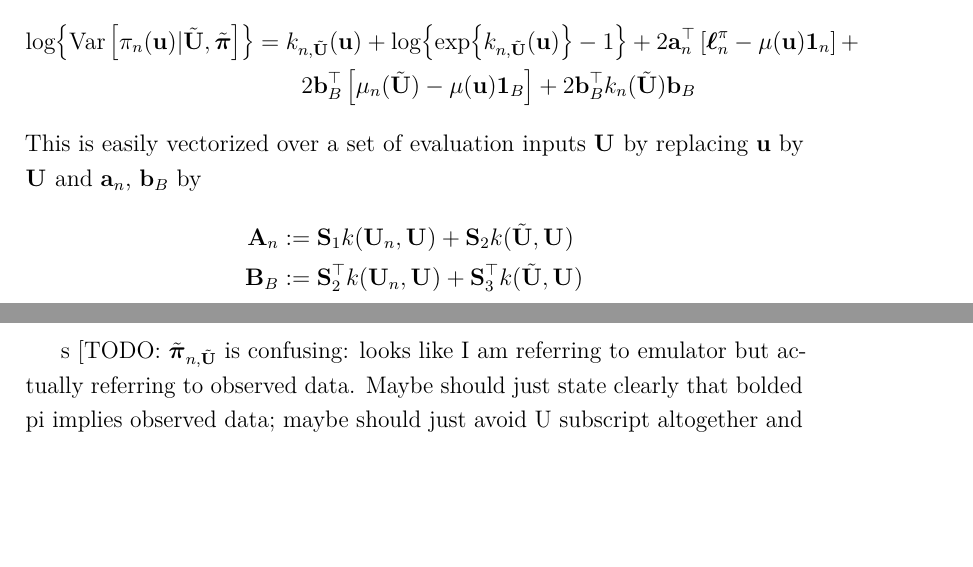
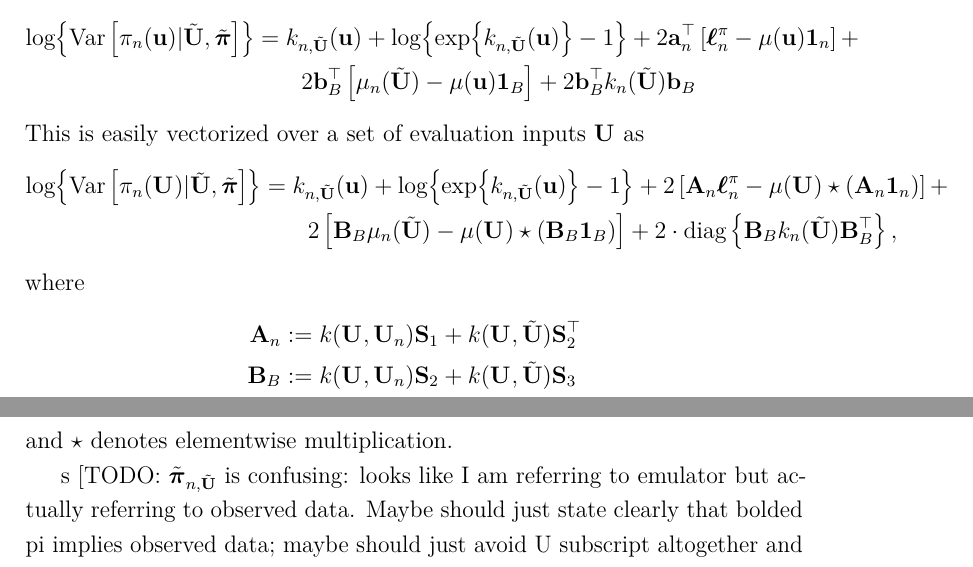
Before and after one commit to arob5/gp-calibration, a LaTeX document (sequential_design_GP_paper.tex): two parts of pages 16 and 17 of 44, joined at a grey line, cut so that both start at the same text, the shorter picture padded with empty space. Compiled offline with pdfLaTeX.

Commit message:
Update to IVAR-post derivation.

```diff
--- a/sequential_design_GP_paper.tex
+++ b/sequential_design_GP_paper.tex
@@ -370,12 +370,20 @@ which can be rearranged as
 	&\qquad 2\bb_{\Nbatch}^\top \left[\logUnPostMeanPred(\batchMat) - \logUnPostMean(\bpar)\oneVec[\Nbatch] \right] +
 	2\bb_{\Nbatch}^\top \logUnPostKerPred(\batchMat) \bb_{\Nbatch}
 \end{align*}
-This is easily vectorized over a set of evaluation inputs $\designMat[]$ by replacing $\bpar$ by $\designMat[]$ and
-$\ba_{\designIdx}$, $\bb_{\Nbatch}$ by
+This is easily vectorized over a set of evaluation inputs $\designMat[]$ as
 \begin{align*}
-\mathbf{A}_{\designIdx} &:=  \bS_1 \GPKer(\designMat, \designMat[])  + \bS_{2} \GPKer(\batchMat, \designMat[]) \\
-\mathbf{B}_{\Nbatch} &:=  \bS_2^\top \GPKer(\designMat, \designMat[])  + \bS_{3}^\top \GPKer(\batchMat, \designMat[]) \\
+\Log{\Var\left[\unPostPred(\designMat[]) | \batchMat, \tilde{\boldsymbol{\postDens}} \right]}
+&= \logUnPostKerPred[\designIdx, \batchMat](\bpar) + \Log{\Exp{\logUnPostKerPred[\designIdx, \batchMat](\bpar)} - 1} +
+      2\left[\mathbf{A}_{\designIdx}\logUnPostObs - \logUnPostMean(\designMat[]) \star \left(\mathbf{A}_{\designIdx} \oneVec[\designIdx] \right) \right] + \\
+      &\qquad 2\left[\mathbf{B}_{\Nbatch}\logUnPostMeanPred(\batchMat) - \logUnPostMean(\designMat[]) \star \left(\mathbf{B}_{\Nbatch} \oneVec[\Nbatch] \right)  \right] +
+      2 \cdot \text{diag}\left\{\mathbf{B}_{\Nbatch} \logUnPostKerPred(\batchMat) \mathbf{B}_{\Nbatch}^\top  \right\},
 \end{align*}
+where
+\begin{align*}
+\mathbf{A}_{\designIdx} &:= \GPKer(\designMat[], \designMat) \bS_1 + \GPKer(\designMat[], \batchMat) \bS_{2}^\top \\
+\mathbf{B}_{\Nbatch} &:=   \GPKer(\designMat[], \designMat) \bS_2  + \GPKer(\designMat[], \batchMat) \bS_{3}
+\end{align*}
+and $\star$ denotes elementwise multiplication.
 
 
 s
```
